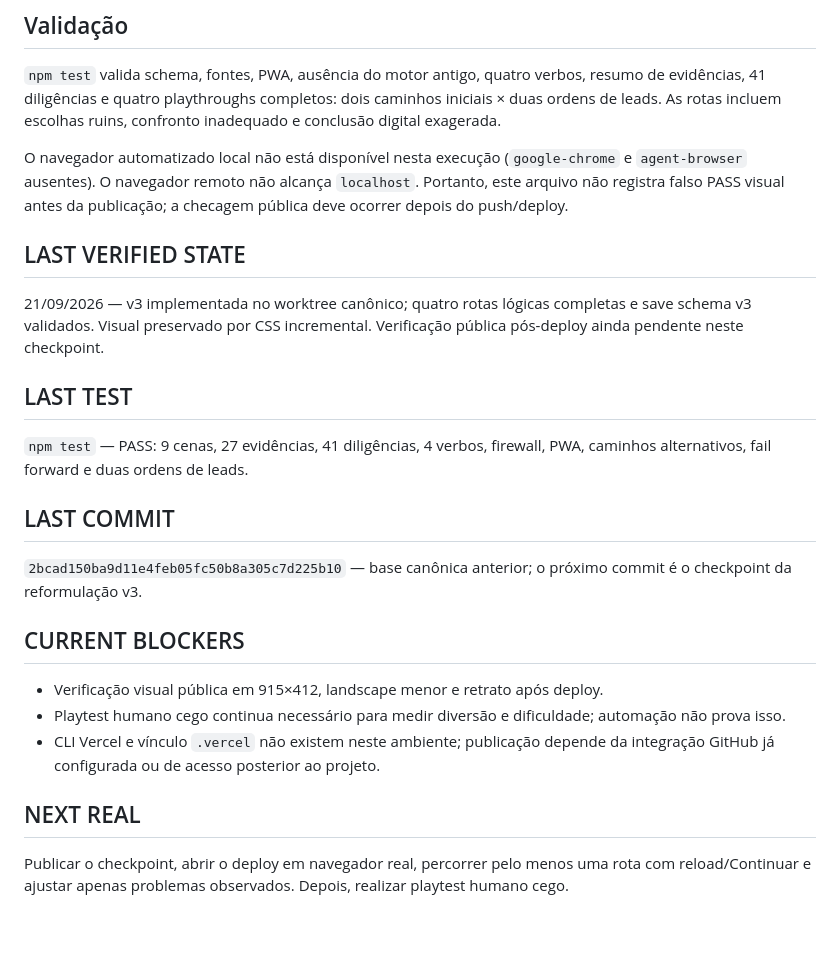
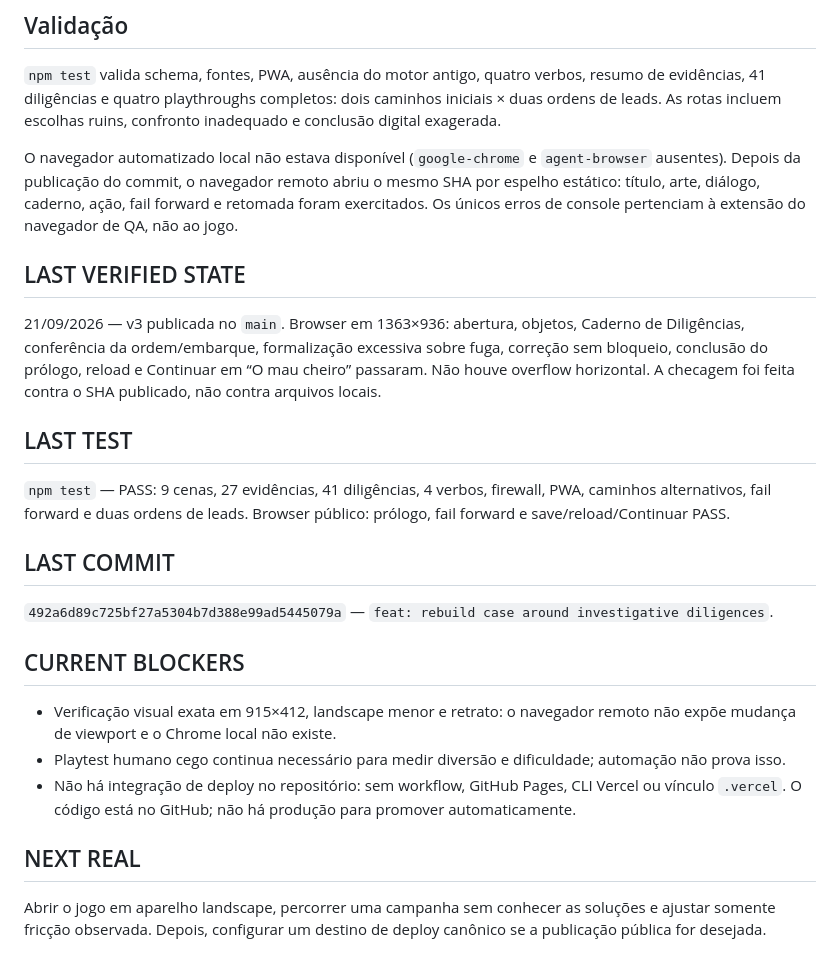
Before and after one commit to brunosantoss9719-ux/master-point-click, a Markdown page: PROJECT_STATE.md, the part around the change. GitHub-like rendering; blank space fills up the shorter version.

Commit message:
docs: record v3 browser verification

```diff
--- a/PROJECT_STATE.md
+++ b/PROJECT_STATE.md
@@ -35,26 +35,26 @@ Web Audio procedural, desbloqueado no primeiro gesto e nunca bloqueante. Paleta
 
 `npm test` valida schema, fontes, PWA, ausência do motor antigo, quatro verbos, resumo de evidências, 41 diligências e quatro playthroughs completos: dois caminhos iniciais × duas ordens de leads. As rotas incluem escolhas ruins, confronto inadequado e conclusão digital exagerada.
 
-O navegador automatizado local não está disponível nesta execução (`google-chrome` e `agent-browser` ausentes). O navegador remoto não alcança `localhost`. Portanto, este arquivo não registra falso PASS visual antes da publicação; a checagem pública deve ocorrer depois do push/deploy.
+O navegador automatizado local não estava disponível (`google-chrome` e `agent-browser` ausentes). Depois da publicação do commit, o navegador remoto abriu o mesmo SHA por espelho estático: título, arte, diálogo, caderno, ação, fail forward e retomada foram exercitados. Os únicos erros de console pertenciam à extensão do navegador de QA, não ao jogo.
 
 ## LAST VERIFIED STATE
 
-21/09/2026 — v3 implementada no worktree canônico; quatro rotas lógicas completas e save schema v3 validados. Visual preservado por CSS incremental. Verificação pública pós-deploy ainda pendente neste checkpoint.
+21/09/2026 — v3 publicada no `main`. Browser em 1363×936: abertura, objetos, Caderno de Diligências, conferência da ordem/embarque, formalização excessiva sobre fuga, correção sem bloqueio, conclusão do prólogo, reload e Continuar em “O mau cheiro” passaram. Não houve overflow horizontal. A checagem foi feita contra o SHA publicado, não contra arquivos locais.
 
 ## LAST TEST
 
-`npm test` — PASS: 9 cenas, 27 evidências, 41 diligências, 4 verbos, firewall, PWA, caminhos alternativos, fail forward e duas ordens de leads.
+`npm test` — PASS: 9 cenas, 27 evidências, 41 diligências, 4 verbos, firewall, PWA, caminhos alternativos, fail forward e duas ordens de leads. Browser público: prólogo, fail forward e save/reload/Continuar PASS.
 
 ## LAST COMMIT
 
-`2bcad150ba9d11e4feb05fc50b8a305c7d225b10` — base canônica anterior; o próximo commit é o checkpoint da reformulação v3.
+`492a6d89c725bf27a5304b7d388e99ad5445079a` — `feat: rebuild case around investigative diligences`.
 
 ## CURRENT BLOCKERS
 
-- Verificação visual pública em 915×412, landscape menor e retrato após deploy.
+- Verificação visual exata em 915×412, landscape menor e retrato: o navegador remoto não expõe mudança de viewport e o Chrome local não existe.
 - Playtest humano cego continua necessário para medir diversão e dificuldade; automação não prova isso.
-- CLI Vercel e vínculo `.vercel` não existem neste ambiente; publicação depende da integração GitHub já configurada ou de acesso posterior ao projeto.
+- Não há integração de deploy no repositório: sem workflow, GitHub Pages, CLI Vercel ou vínculo `.vercel`. O código está no GitHub; não há produção para promover automaticamente.
 
 ## NEXT REAL
 
-Publicar o checkpoint, abrir o deploy em navegador real, percorrer pelo menos uma rota com reload/Continuar e ajustar apenas problemas observados. Depois, realizar playtest humano cego.
+Abrir o jogo em aparelho landscape, percorrer uma campanha sem conhecer as soluções e ajustar somente fricção observada. Depois, configurar um destino de deploy canônico se a publicação pública for desejada.
```
